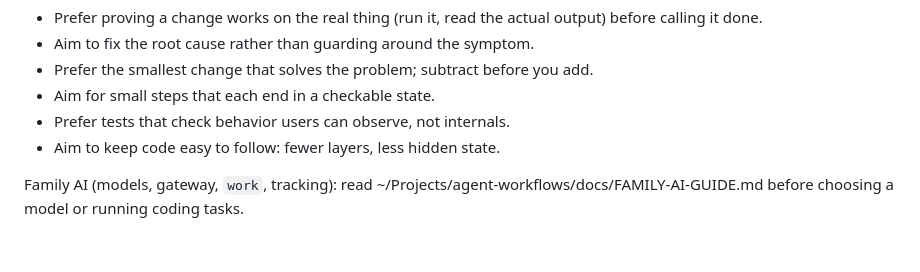
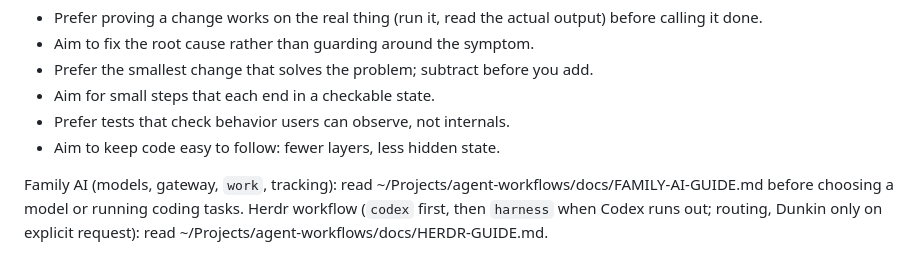
Before and after one commit to hanster1/minbox-public, a Markdown page: AGENTS.md, the part around the change. Drawn GitHub-style.

Commit message:
docs: point AGENTS.md to HERDR-GUIDE

```diff
--- a/AGENTS.md
+++ b/AGENTS.md
@@ -138,3 +138,4 @@ Guidance from Lauren Tan's [pstack](https://github.com/cursor/plugins/tree/main/
 <!-- pstack:end -->
 
 Family AI (models, gateway, `work`, tracking): read ~/Projects/agent-workflows/docs/FAMILY-AI-GUIDE.md before choosing a model or running coding tasks.
+Herdr workflow (`codex` first, then `harness` when Codex runs out; routing, Dunkin only on explicit request): read ~/Projects/agent-workflows/docs/HERDR-GUIDE.md.
```
